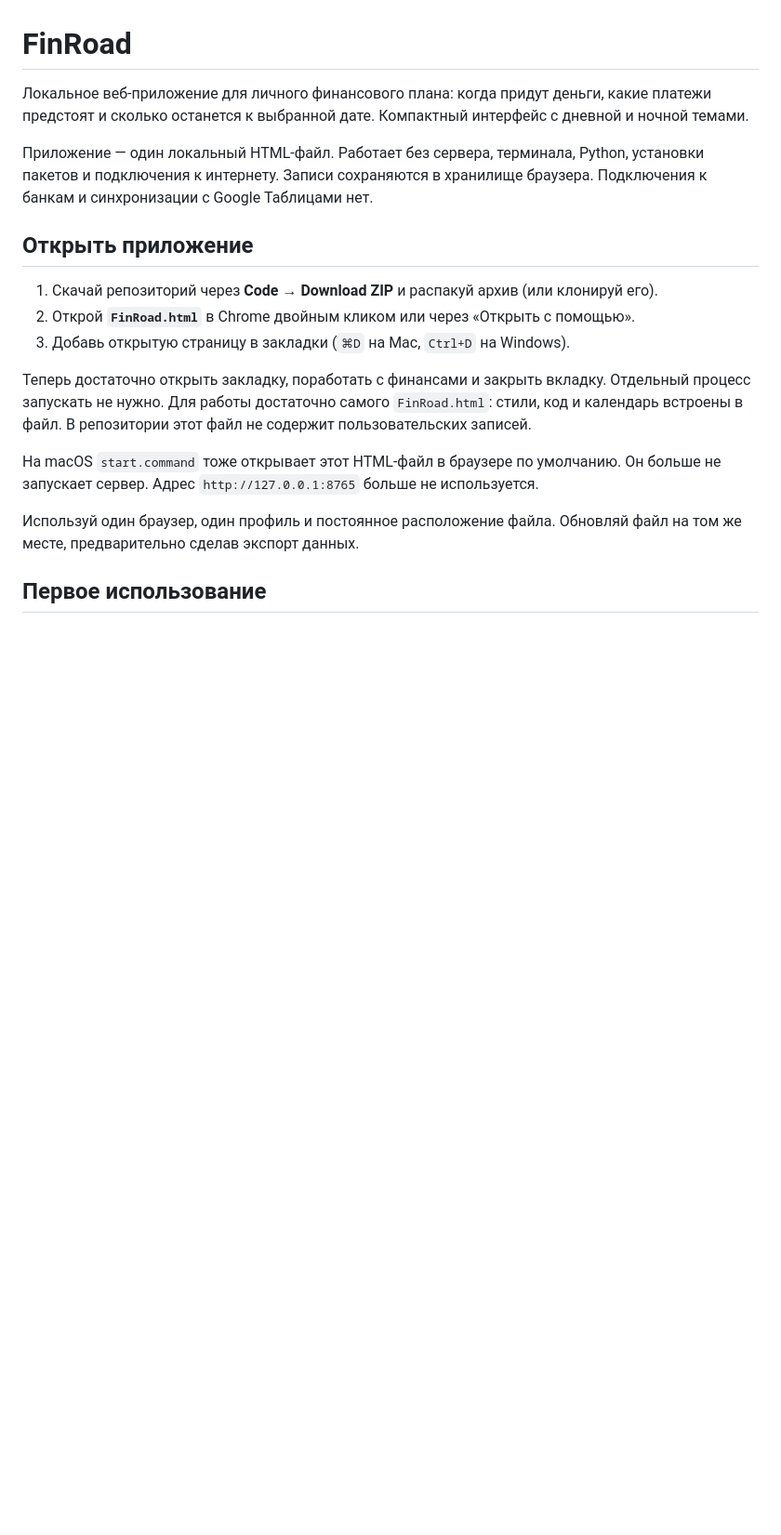
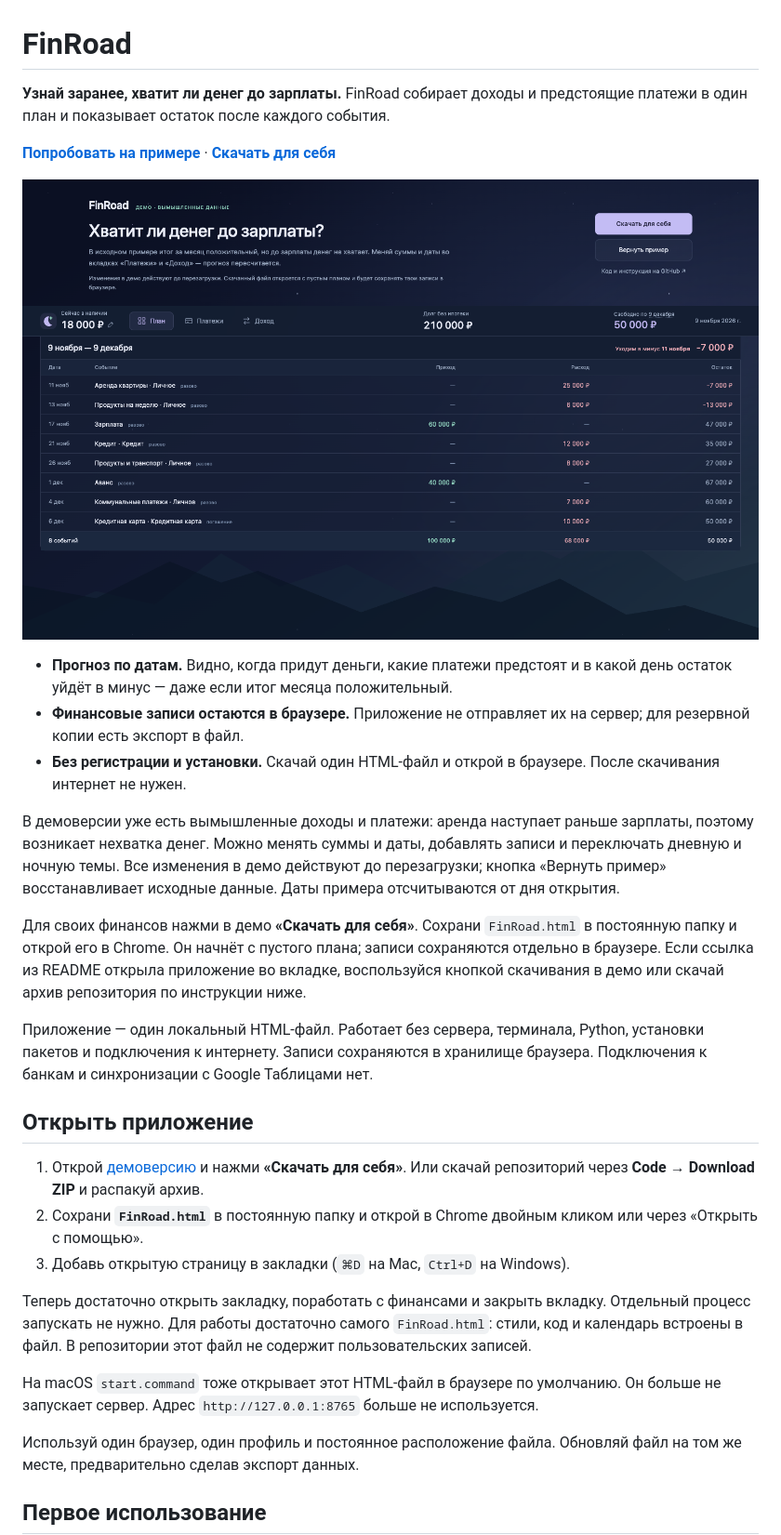
Before and after one commit to Sad-Jack/FinRoad, a Markdown page: README.md, the part around one of its changes. Shown at 93% size. Drawn GitHub-style; pictures changed too: docs/assets/finroad-preview.png (added); blank space fills up the shorter version.

```diff
--- a/README.md
+++ b/README.md
@@ -1,13 +1,25 @@
 # FinRoad
 
-Локальное веб-приложение для личного финансового плана: когда придут деньги, какие платежи предстоят и сколько останется к выбранной дате. Компактный интерфейс с дневной и ночной темами.
+**Узнай заранее, хватит ли денег до зарплаты.** FinRoad собирает доходы и предстоящие платежи в один план и показывает остаток после каждого события.
+
+**[Попробовать на примере](https://sad-jack.github.io/FinRoad/)** · **[Скачать для себя](https://sad-jack.github.io/FinRoad/FinRoad.html)**
+
+![FinRoad: положительный итог периода и нехватка денег до зарплаты на вымышленных данных](docs/assets/finroad-preview.png)
+
+- **Прогноз по датам.** Видно, когда придут деньги, какие платежи предстоят и в какой день остаток уйдёт в минус — даже если итог месяца положительный.
+- **Финансовые записи остаются в браузере.** Приложение не отправляет их на сервер; для резервной копии есть экспорт в файл.
+- **Без регистрации и установки.** Скачай один HTML-файл и открой в браузере. После скачивания интернет не нужен.
+
+В демоверсии уже есть вымышленные доходы и платежи: аренда наступает раньше зарплаты, поэтому возникает нехватка денег. Можно менять суммы и даты, добавлять записи и переключать дневную и ночную темы. Все изменения в демо действуют до перезагрузки; кнопка «Вернуть пример» восстанавливает исходные данные. Даты примера отсчитываются от дня открытия.
+
+Для своих финансов нажми в демо **«Скачать для себя»**. Сохрани `FinRoad.html` в постоянную папку и открой его в Chrome. Он начнёт с пустого плана; записи сохраняются отдельно в браузере. Если ссылка из README открыла приложение во вкладке, воспользуйся кнопкой скачивания в демо или скачай архив репозитория по инструкции ниже.
 
 Приложение — один локальный HTML-файл. Работает без сервера, терминала, Python, установки пакетов и подключения к интернету. Записи сохраняются в хранилище браузера. Подключения к банкам и синхронизации с Google Таблицами нет.
 
 ## Открыть приложение
 
-1. Скачай репозиторий через **Code → Download ZIP** и распакуй архив (или клонируй его).
-2. Открой **`FinRoad.html`** в Chrome двойным кликом или через «Открыть с помощью».
+1. Открой [демоверсию](https://sad-jack.github.io/FinRoad/) и нажми **«Скачать для себя»**. Или скачай репозиторий через **Code → Download ZIP** и распакуй архив.
+2. Сохрани **`FinRoad.html`** в постоянную папку и открой в Chrome двойным кликом или через «Открыть с помощью».
 3. Добавь открытую страницу в закладки (`⌘D` на Mac, `Ctrl+D` на Windows).
 
 Теперь достаточно открыть закладку, поработать с финансами и закрыть вкладку. Отдельный процесс запускать не нужно. Для работы достаточно самого `FinRoad.html`: стили, код и календарь встроены в файл. В репозитории этот файл не содержит пользовательских записей.
```
Also changed, not shown: other parts of README.md (+6 -0 lines), 10 other files.
